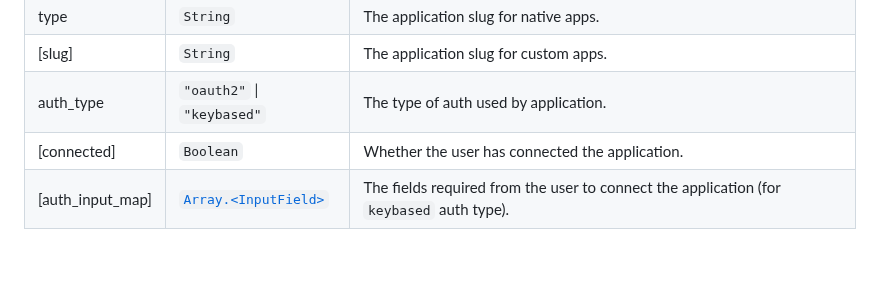
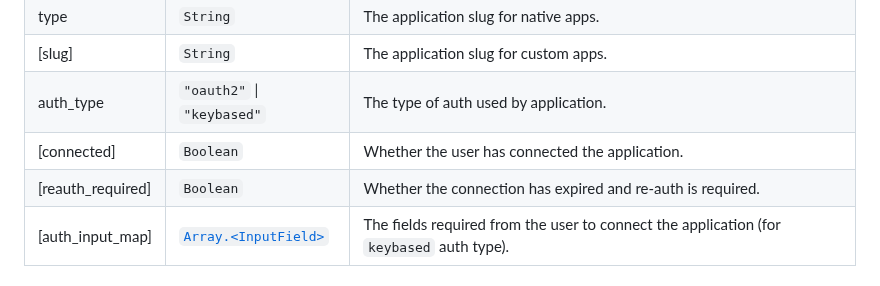
Before and after one commit to gocobalt/cobalt-js, a Markdown page: docs.md, the part around the change. Drawn GitHub-style; blank space fills up the shorter version.

```diff
--- a/docs.md
+++ b/docs.md
@@ -159,6 +159,7 @@ An application in Cobalt.
 | [slug] | <code>String</code> | The application slug for custom apps. |
 | auth_type | <code>&quot;oauth2&quot;</code> \| <code>&quot;keybased&quot;</code> | The type of auth used by application. |
 | [connected] | <code>Boolean</code> | Whether the user has connected the application. |
+| [reauth_required] | <code>Boolean</code> | Whether the connection has expired and re-auth is required. |
 | [auth_input_map] | [<code>Array.&lt;InputField&gt;</code>](#InputField) | The fields required from the user to connect the application (for `keybased` auth type). |
 
 <a name="InputField"></a>
```
Also changed, not shown: README.md (+1 -0 lines).
